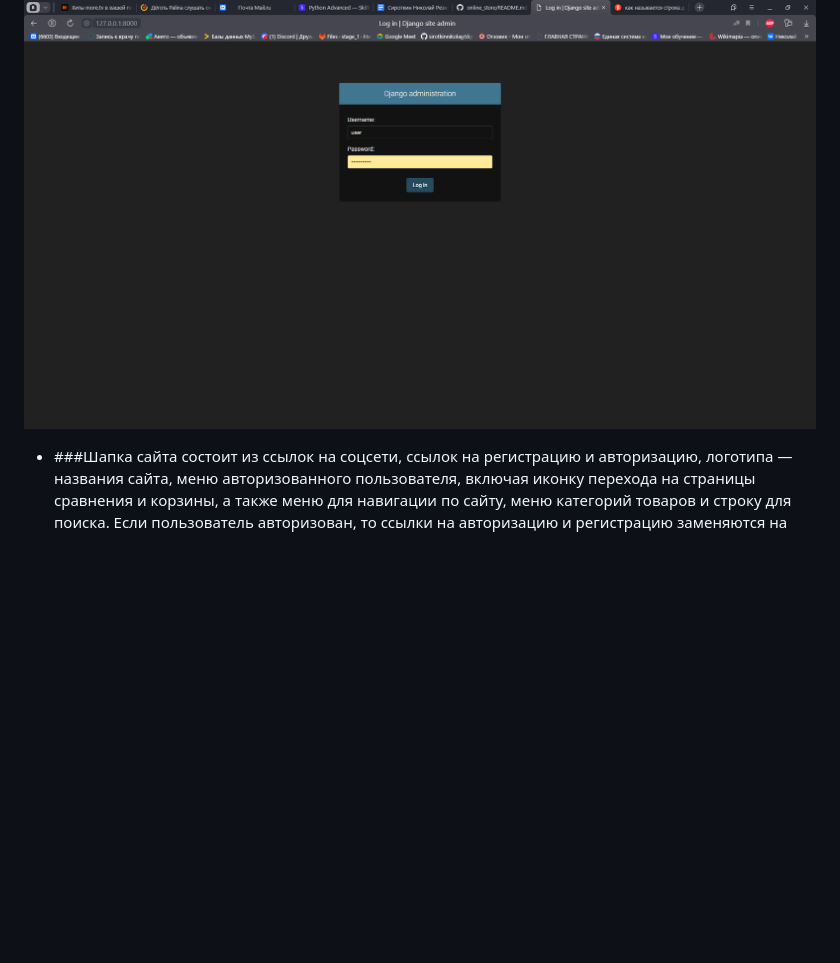
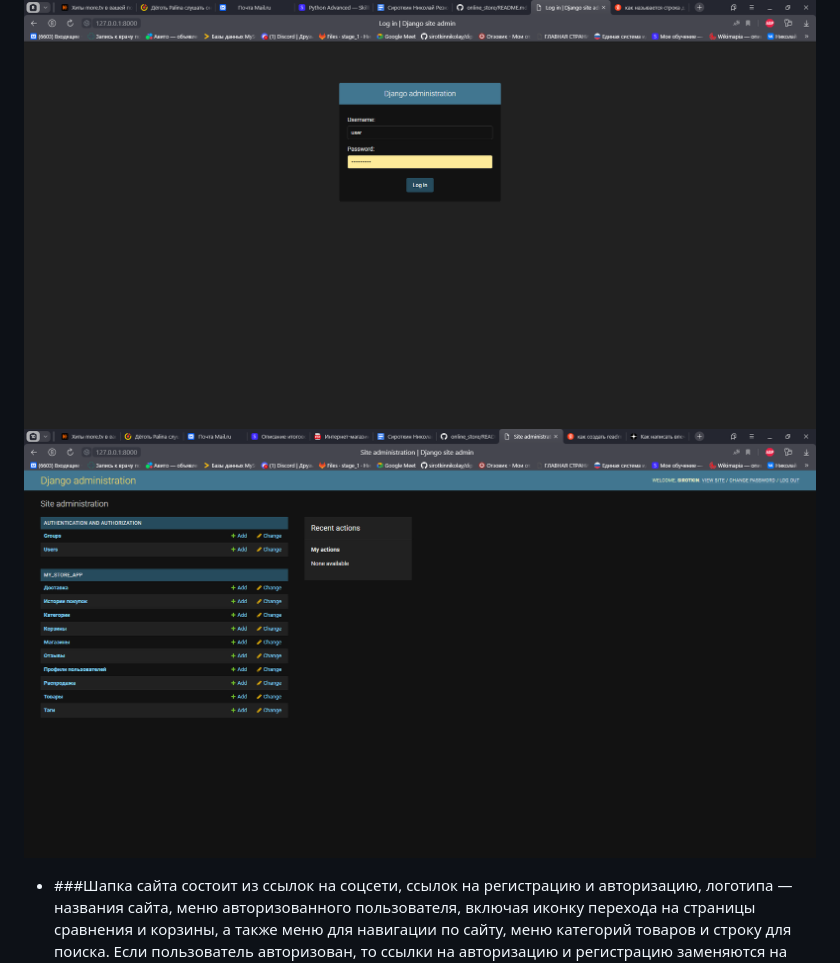
Before and after one commit to sirotkinnikolay/online_store, a Markdown page: README.md, the part around the change printed below. Drawn GitHub-style; pictures changed too: img.png (added); blank space fills up the shorter version.

```diff
--- a/README.md
+++ b/README.md
@@ -25,5 +26,6 @@ python manage.py createsuperuser
 
 ![img_4.png](img_4.png)
+![img.png](img.png)
 
 - ###Шапка сайта
 состоит из ссылок на соцсети, ссылок на регистрацию и
```
Also changed, not shown: other parts of README.md (+3 -2 lines).
